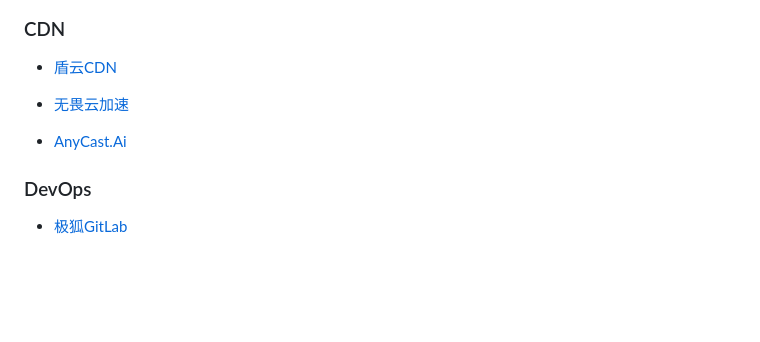
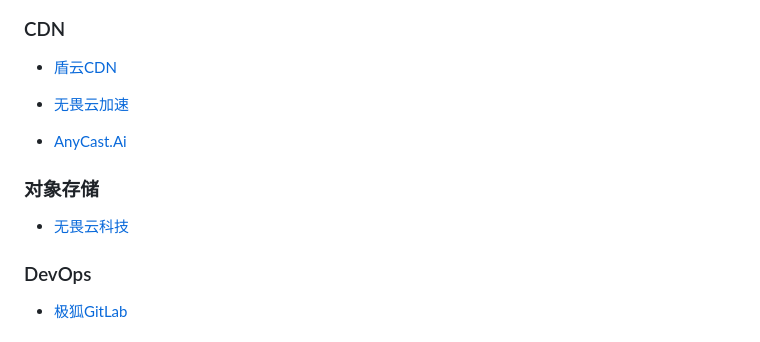
Before and after one commit to TheTNB/panel, a Markdown page: README.md, the part around the change. Rendered like a GitHub page; blank space fills up the shorter version.

Commit message:
docs: 更新赞助商信息

```diff
--- a/README.md
+++ b/README.md
@@ -85,6 +85,10 @@ panel
 
 - [AnyCast.Ai](https://www.anycast.ai/)
 
+### 对象存储
+
+- [无畏云科技](https://www.sctes.com/)
+
 ### DevOps
 
 - [极狐GitLab](https://www.jihulab.com/)
```
